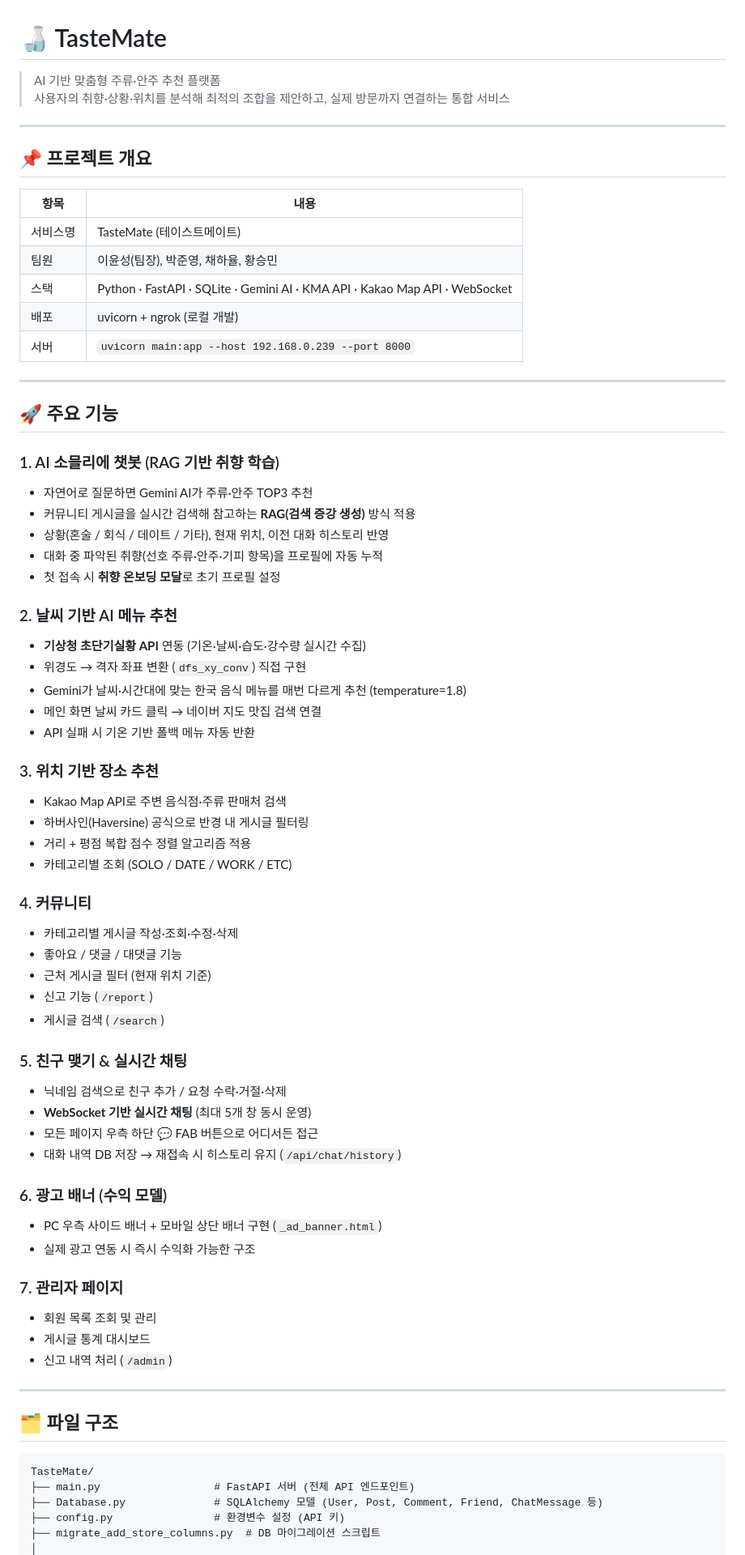
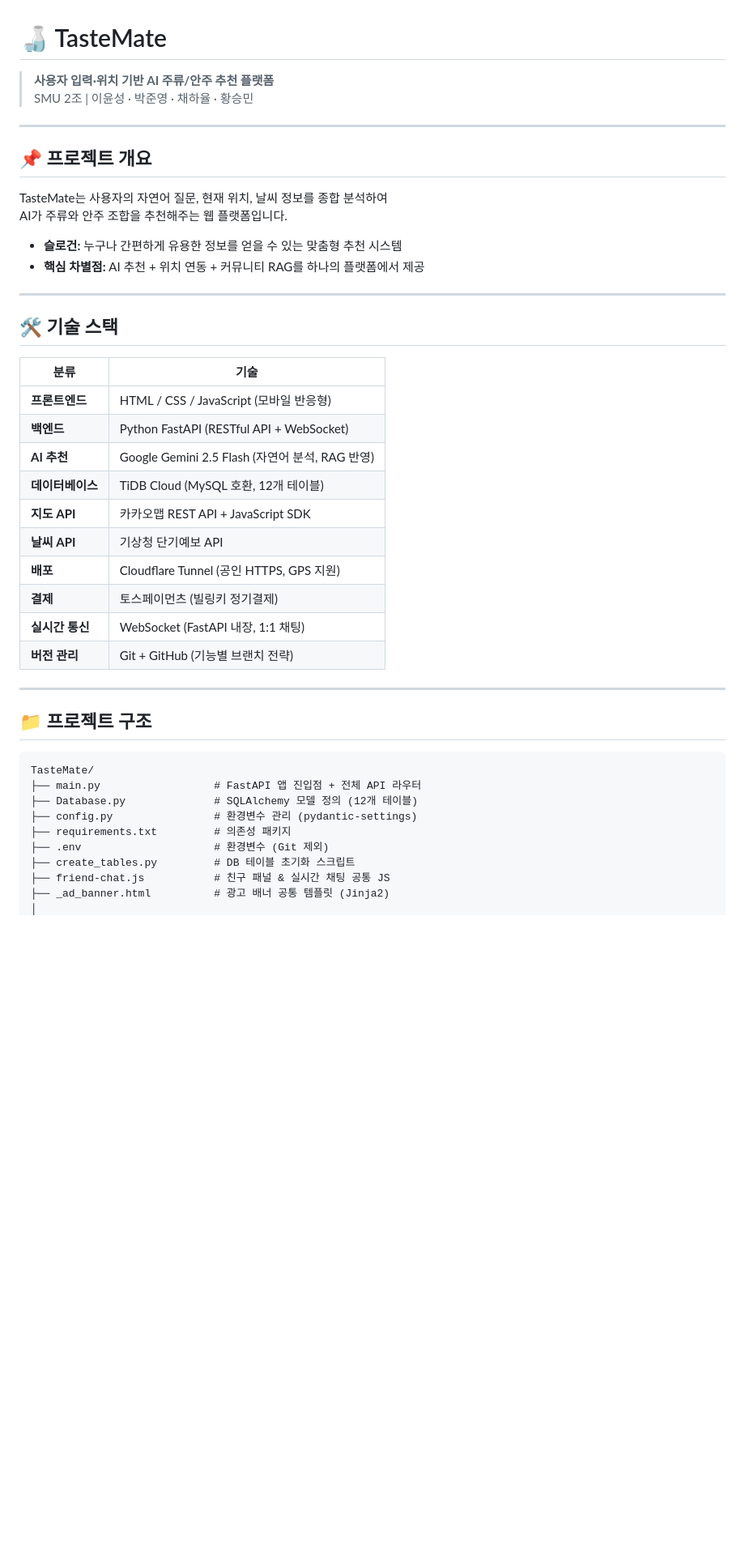
Before and after one commit to LYS319/TasteMate, a Markdown page: README.md, the part around one of its changes. Shown at 81% size. GitHub-like rendering; blank space fills up the shorter version.

````diff
--- a/README.md
+++ b/README.md
@@ -1,74 +1,47 @@
 # 🍶 TasteMate
 
-> AI 기반 맞춤형 주류·안주 추천 플랫폼
-> 사용자의 취향·상황·위치를 분석해 최적의 조합을 제안하고, 실제 방문까지 연결하는 통합 서비스
+> **사용자 입력·위치 기반 AI 주류/안주 추천 플랫폼**
+> SMU 2조 | 이윤성 · 박준영 · 채하율 · 황승민
 
 ---
 
 ## 📌 프로젝트 개요
 
-| 항목 | 내용 |
-|------|------|
-| 서비스명 | TasteMate (테이스트메이트) |
-| 팀원 | 이윤성(팀장), 박준영, 채하율, 황승민 |
-| 스택 | Python · FastAPI · SQLite · Gemini AI · KMA API · Kakao Map API · WebSocket |
-| 배포 | uvicorn + ngrok (로컬 개발) |
-| 서버 | `uvicorn main:app --host 192.168.0.239 --port 8000` |
+TasteMate는 사용자의 자연어 질문, 현재 위치, 날씨 정보를 종합 분석하여
+AI가 주류와 안주 조합을 추천해주는 웹 플랫폼입니다.
+
+- **슬로건:** 누구나 간편하게 유용한 정보를 얻을 수 있는 맞춤형 추천 시스템
+- **핵심 차별점:** AI 추천 + 위치 연동 + 커뮤니티 RAG를 하나의 플랫폼에서 제공
 
 ---
 
-## 🚀 주요 기능
+## 🛠️ 기술 스택
 
-### 1. AI 소믈리에 챗봇 (RAG 기반 취향 학습)
-- 자연어로 질문하면 Gemini AI가 주류·안주 TOP3 추천
-- 커뮤니티 게시글을 실시간 검색해 참고하는 **RAG(검색 증강 생성)** 방식 적용
-- 상황(혼술 / 회식 / 데이트 / 기타), 현재 위치, 이전 대화 히스토리 반영
-- 대화 중 파악된 취향(선호 주류·안주·기피 항목)을 프로필에 자동 누적
-- 첫 접속 시 **취향 온보딩 모달**로 초기 프로필 설정
-
-### 2. 날씨 기반 AI 메뉴 추천
-- **기상청 초단기실황 API** 연동 (기온·날씨·습도·강수량 실시간 수집)
-- 위경도 → 격자 좌표 변환 (`dfs_xy_conv`) 직접 구현
-- Gemini가 날씨·시간대에 맞는 한국 음식 메뉴를 매번 다르게 추천 (temperature=1.8)
-- 메인 화면 날씨 카드 클릭 → 네이버 지도 맛집 검색 연결
-- API 실패 시 기온 기반 폴백 메뉴 자동 반환
-
-### 3. 위치 기반 장소 추천
-- Kakao Map API로 주변 음식점·주류 판매처 검색
-- 하버사인(Haversine) 공식으로 반경 내 게시글 필터링
-- 거리 + 평점 복합 점수 정렬 알고리즘 적용
-- 카테고리별 조회 (SOLO / DATE / WORK / ETC)
-
-### 4. 커뮤니티
-- 카테고리별 게시글 작성·조회·수정·삭제
-- 좋아요 / 댓글 / 대댓글 기능
-- 근처 게시글 필터 (현재 위치 기준)
-- 신고 기능 (`/report`)
-- 게시글 검색 (`/search`)
-
-### 5. 친구 맺기 & 실시간 채팅
-- 닉네임 검색으로 친구 추가 / 요청 수락·거절·삭제
-- **WebSocket 기반 실시간 채팅** (최대 5개 창 동시 운영)
-- 모든 페이지 우측 하단 💬 FAB 버튼으로 어디서든 접근
-- 대화 내역 DB 저장 → 재접속 시 히스토리 유지 (`/api/chat/history`)
-
-### 6. 광고 배너 (수익 모델)
-- PC 우측 사이드 배너 + 모바일 상단 배너 구현 (`_ad_banner.html`)
-- 실제 광고 연동 시 즉시 수익화 가능한 구조
-
-### 7. 관리자 페이지
-- 회원 목록 조회 및 관리
-- 게시글 통계 대시보드
-- 신고 내역 처리 (`/admin`)
+| 분류 | 기술 |
+|------|------|
+| **프론트엔드** | HTML / CSS / JavaScript (모바일 반응형) |
+| **백엔드** | Python FastAPI (RESTful API + WebSocket) |
+| **AI 추천** | Google Gemini 2.5 Flash (자연어 분석, RAG 반영) |
+| **데이터베이스** | TiDB Cloud (MySQL 호환, 12개 테이블) |
+| **지도 API** | 카카오맵 REST API + JavaScript SDK |
+| **날씨 API** | 기상청 단기예보 API |
+| **배포** | Cloudflare Tunnel (공인 HTTPS, GPS 지원) |
+| **결제** | 토스페이먼츠 (빌링키 정기결제) |
+| **실시간 통신** | WebSocket (FastAPI 내장, 1:1 채팅) |
+| **버전 관리** | Git + GitHub (기능별 브랜치 전략) |
 
 ---
 
-## 🗂️ 파일 구조
+## 📁 프로젝트 구조
 
 ```
 TasteMate/
-├── main.py                  # FastAPI 서버 (전체 API 엔드포인트)
-├── Database.py              # SQLAlchemy 모델 (User, Post, Comment, Friend, ChatMessage 등)
-├── config.py                # 환경변수 설정 (API 키)
-├── migrate_add_store_columns.py  # DB 마이그레이션 스크립트
+├── main.py                  # FastAPI 앱 진입점 + 전체 API 라우터
+├── Database.py              # SQLAlchemy 모델 정의 (12개 테이블)
+├── config.py                # 환경변수 관리 (pydantic-settings)
+├── requirements.txt         # 의존성 패키지
+├── .env                     # 환경변수 (Git 제외)
+├── create_tables.py         # DB 테이블 초기화 스크립트
+├── friend-chat.js           # 친구 패널 & 실시간 채팅 공통 JS
+├── _ad_banner.html          # 광고 배너 공통 템플릿 (Jinja2)
 │
````
Also changed, not shown: other parts of README.md (+244 -108 lines).
